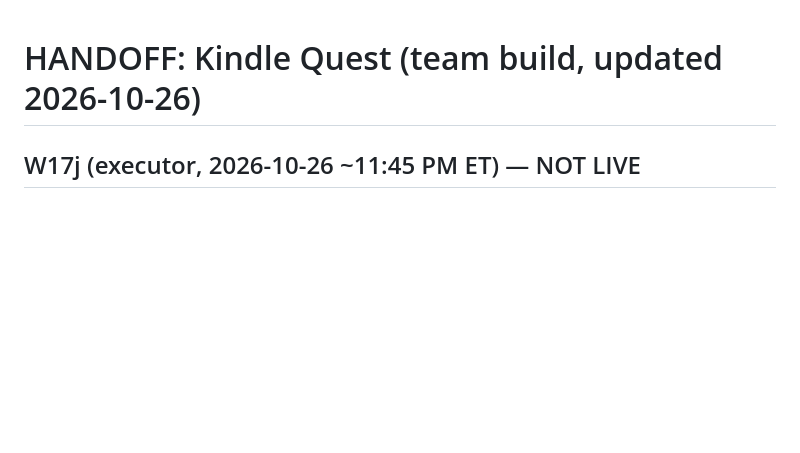
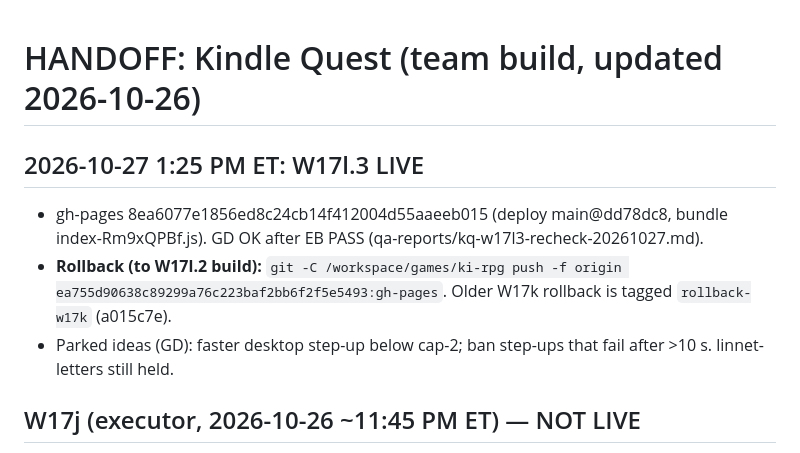
Before and after one commit to unclebill-spec/ki-quest, a Markdown page: HANDOFF.md, the part around the change. GitHub-like rendering; blank space fills up the shorter version.

Commit message:
W17l.3 LIVE: CHANGELOG + HANDOFF rollback to ea755d9

```diff
--- a/HANDOFF.md
+++ b/HANDOFF.md
@@ -1,4 +1,9 @@
 # HANDOFF: Kindle Quest (team build, updated 2026-10-26)
+## 2026-10-27 1:25 PM ET: W17l.3 LIVE
+- gh-pages 8ea6077e1856ed8c24cb14f412004d55aaeeb015 (deploy main@dd78dc8, bundle index-Rm9xQPBf.js). GD OK after EB PASS (qa-reports/kq-w17l3-recheck-20261027.md).
+- **Rollback (to W17l.2 build):** `git -C /workspace/games/ki-rpg push -f origin ea755d90638c89299a76c223baf2bb6f2f5e5493:gh-pages`. Older W17k rollback is tagged `rollback-w17k` (a015c7e).
+- Parked ideas (GD): faster desktop step-up below cap-2; ban step-ups that fail after >10 s. linnet-letters still held.
+
 ## W17j (executor, 2026-10-26 ~11:45 PM ET) — NOT LIVE
 - Main = W17j (Slagheart/Aurel/Malachar tuning, ending keys reach the title, hint/typo cleanup). See CHANGELOG + BALANCE.md. Live is still W17h; deploy only after Rule 19 PASS + GD OK.
 - Preview: http://localhost:4702/ki-quest/ served from worktree /tmp/kq-w17j (keep it while the preview runs). linnet-letters rebased on W17j, not merged.
```
Also changed, not shown: CHANGELOG.md (+3 -0 lines).
